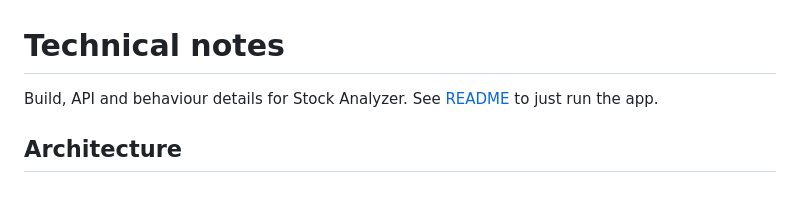
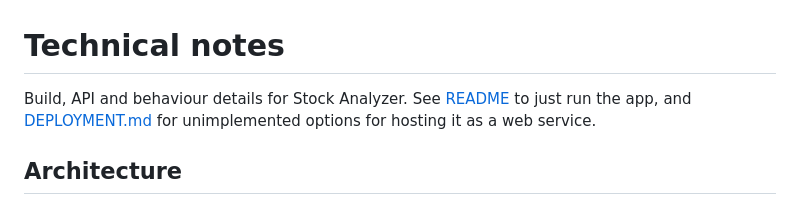
Before and after one commit to zadok3141/stock-analyzer, a Markdown page: TECHNICAL.md, the part around the change. Drawn GitHub-style.

```diff
--- a/TECHNICAL.md
+++ b/TECHNICAL.md
@@ -1,7 +1,8 @@
 # Technical notes
 
 Build, API and behaviour details for Stock Analyzer. See [README](README.md) to
-just run the app.
+just run the app, and [DEPLOYMENT.md](DEPLOYMENT.md) for unimplemented options
+for hosting it as a web service.
 
 ## Architecture
 
```
Also changed, not shown: DEPLOYMENT.md (added, +89 -0 lines).
